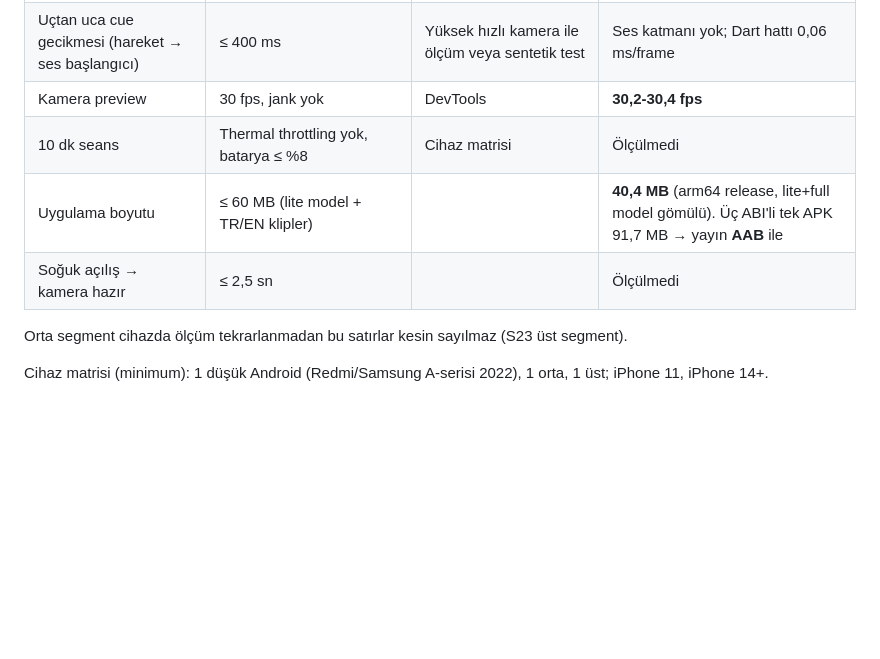
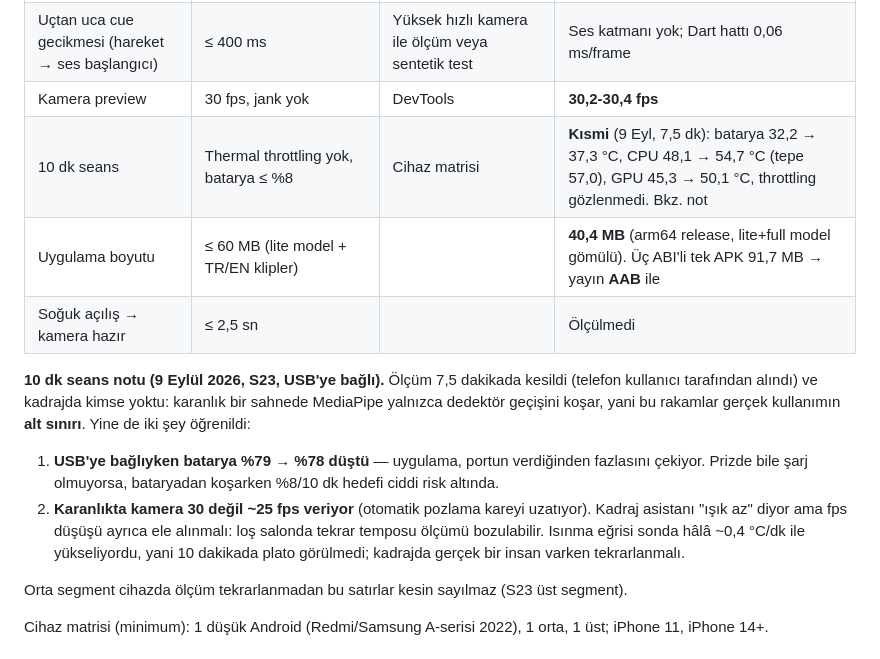
Before and after one commit to erenulutas0/fitness, a Markdown page: docs/05-teknik-stack-ve-mimari.md, the part around the change. Drawn GitHub-style; blank space fills up the shorter version.

```diff
--- a/docs/05-teknik-stack-ve-mimari.md
+++ b/docs/05-teknik-stack-ve-mimari.md
@@ -201,9 +201,19 @@ Android: CameraX `ImageAnalysis` (STRATEGY_KEEP_ONLY_LATEST) → MediaPipe `Pose
 | Inference (lite, GPU) | ≤ 33 ms (orta segment Android, ör. 2023 Snapdragon 6-serisi) | Plugin `inferenceMs` | **21-24 ms** (yakalama → landmark, üst segment cihaz) |
 | Uçtan uca cue gecikmesi (hareket → ses başlangıcı) | ≤ 400 ms | Yüksek hızlı kamera ile ölçüm veya sentetik test | Ses katmanı yok; Dart hattı 0,06 ms/frame |
 | Kamera preview | 30 fps, jank yok | DevTools | **30,2-30,4 fps** |
-| 10 dk seans | Thermal throttling yok, batarya ≤ %8 | Cihaz matrisi | Ölçülmedi |
+| 10 dk seans | Thermal throttling yok, batarya ≤ %8 | Cihaz matrisi | **Kısmi** (9 Eyl, 7,5 dk): batarya 32,2 → 37,3 °C, CPU 48,1 → 54,7 °C (tepe 57,0), GPU 45,3 → 50,1 °C, throttling gözlenmedi. Bkz. not |
 | Uygulama boyutu | ≤ 60 MB (lite model + TR/EN klipler) | | **40,4 MB** (arm64 release, lite+full model gömülü). Üç ABI'li tek APK 91,7 MB → yayın **AAB** ile |
 | Soğuk açılış → kamera hazır | ≤ 2,5 sn | | Ölçülmedi |
+
+**10 dk seans notu (9 Eylül 2026, S23, USB'ye bağlı).** Ölçüm 7,5 dakikada kesildi (telefon kullanıcı tarafından
+alındı) ve kadrajda kimse yoktu: karanlık bir sahnede MediaPipe yalnızca dedektör geçişini koşar, yani bu rakamlar
+gerçek kullanımın **alt sınırı**. Yine de iki şey öğrenildi:
+1. **USB'ye bağlıyken batarya %79 → %78 düştü** — uygulama, portun verdiğinden fazlasını çekiyor. Prizde bile
+   şarj olmuyorsa, bataryadan koşarken %8/10 dk hedefi ciddi risk altında.
+2. **Karanlıkta kamera 30 değil ~25 fps veriyor** (otomatik pozlama kareyi uzatıyor). Kadraj asistanı "ışık az"
+   diyor ama fps düşüşü ayrıca ele alınmalı: loş salonda tekrar temposu ölçümü bozulabilir.
+Isınma eğrisi sonda hâlâ ~0,4 °C/dk ile yükseliyordu, yani 10 dakikada plato görülmedi; kadrajda gerçek bir insan
+varken tekrarlanmalı.
 
 Orta segment cihazda ölçüm tekrarlanmadan bu satırlar kesin sayılmaz (S23 üst segment).
 
```
Also changed, not shown: TODO.md (+25 -4 lines), docs/fixtures-schema.md (+4 -0 lines).
